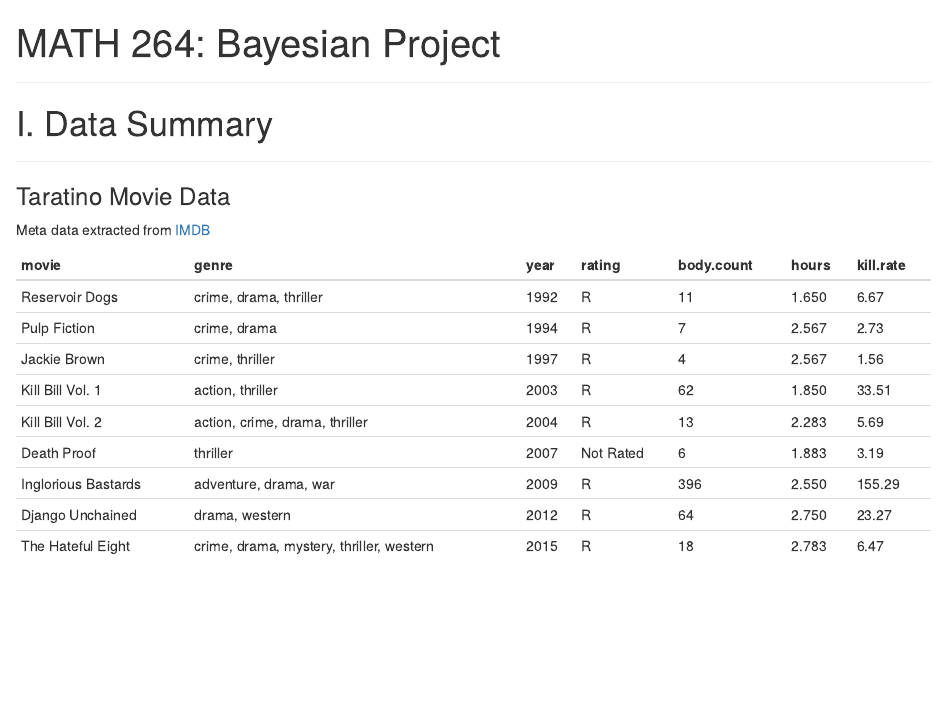
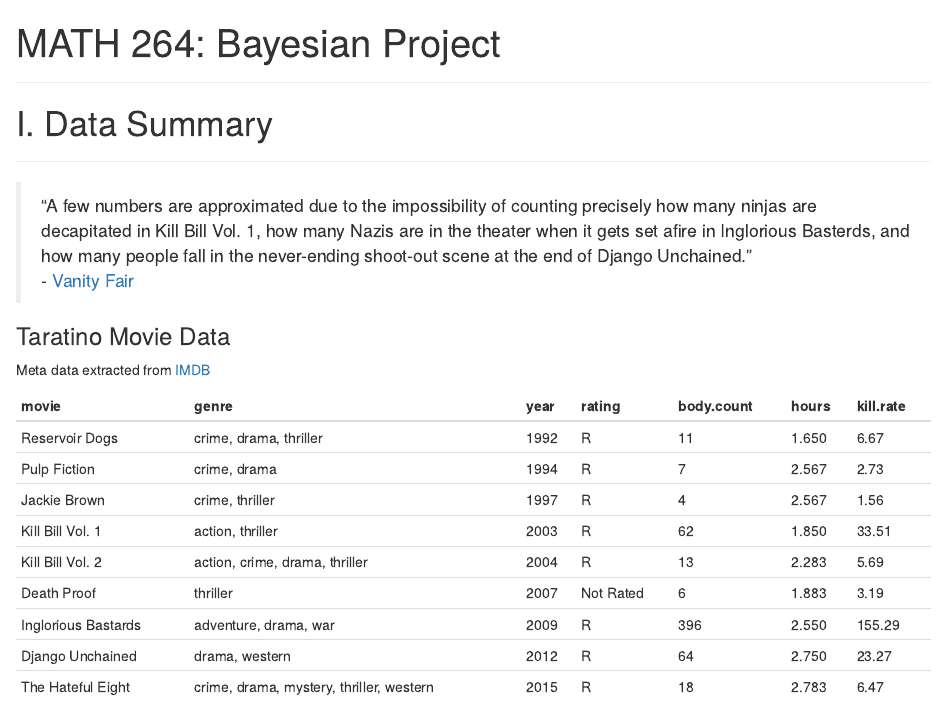
Before and after one commit to ryan-quigley/bayesian-data-analysis-project, an R Markdown document (bda_proj.Rmd): the page in a window 1100 px wide, from its top. The pictures show the output file bda_proj.html that the author committed with the source, opened offline.

Commit message:
Added vanity fair quote; proceeding with 3 model approach

```diff
--- a/bda_proj.Rmd
+++ b/bda_proj.Rmd
@@ -29,6 +29,9 @@ qt <- qt[, c(1,6,5,3,2,4,7)]
 # I. Data Summary
 
 ---
+
+> "A few numbers are approximated due to the impossibility of counting precisely how many ninjas are decapitated in Kill Bill Vol. 1, how many Nazis are in the theater when it gets set afire in Inglorious Basterds, and how many people fall in the never-ending shoot-out scene at the end of Django Unchained."
+> - [Vanity Fair](http://www.vanityfair.com/hollywood/2013/02/quentin-tarantino-deaths-movies)
 
 ### Taratino Movie Data
 Meta data extracted from [IMDB](http://www.imdb.com/)
```
Also changed, not shown: bda_proj.html, bda_proj.nb.html.
